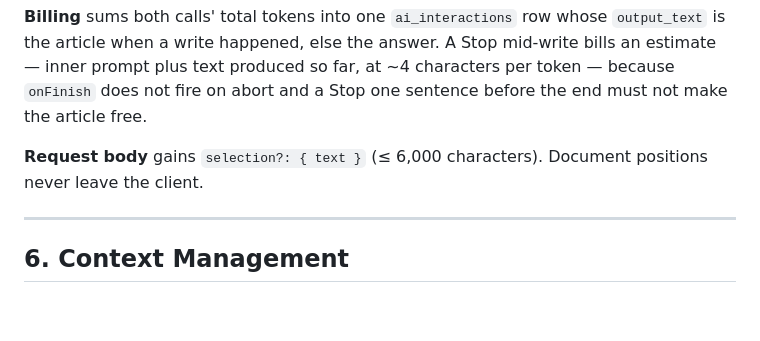
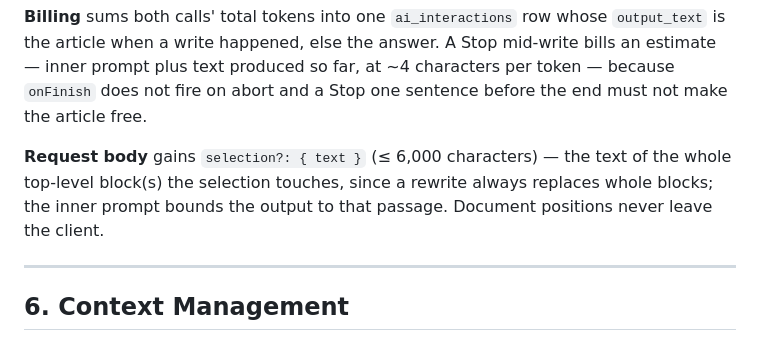
Before and after one commit to inkwell-dev/spec.inkwell.ai, a Markdown page: 5-ai-design.md, the part around the change. GitHub-like rendering; blank space fills up the shorter version.

Commit message:
docs(ai): a selection rewrite replaces whole blocks
The writer streams whole blocks, so a rewrite of three selected words replaces
the paragraph they sit in rather than leaving a hole; the text sent to the model
is that whole passage and the prompt bounds the output to it.

```diff
--- a/5-ai-design.md
+++ b/5-ai-design.md
@@ -191,8 +191,10 @@ mid-write bills an estimate — inner prompt plus text produced so far, at ~4
 characters per token — because `onFinish` does not fire on abort and a Stop one
 sentence before the end must not make the article free.
 
-**Request body** gains `selection?: { text }` (≤ 6,000 characters). Document
-positions never leave the client.
+**Request body** gains `selection?: { text }` (≤ 6,000 characters) — the text of
+the whole top-level block(s) the selection touches, since a rewrite always
+replaces whole blocks; the inner prompt bounds the output to that passage.
+Document positions never leave the client.
 
 ---
 
```
Also changed, not shown: 2-features.md (+2 -2 lines).
